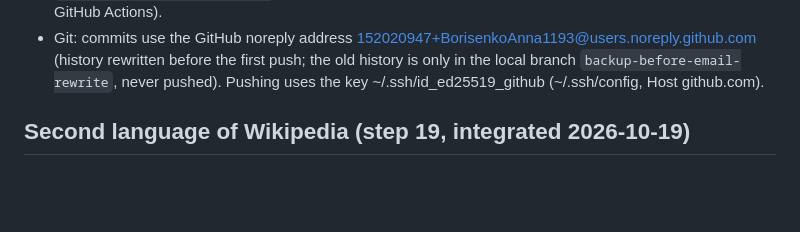
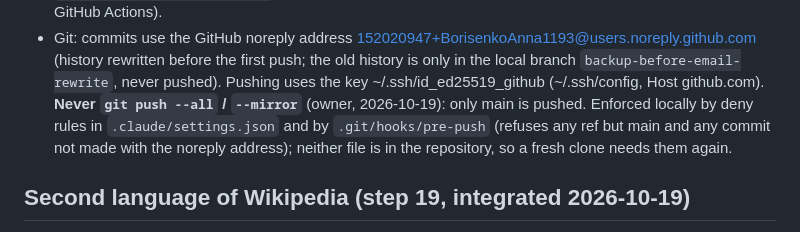
Before and after one commit to BorisenkoAnna1193/rg-music-catalog, a Markdown page: CLAUDE.md, the part around the change. GitHub-like rendering; blank space fills up the shorter version.

Commit message:
CLAUDE.md: never push --all or --mirror (local hook and deny rules)
Co-Authored-By: Claude Opus 5.5 <noreply@anthropic.com>

```diff
--- a/CLAUDE.md
+++ b/CLAUDE.md
@@ -378,6 +378,9 @@ Decided to offer English and Russian. What gets a Russian version:
 - Git: commits use the GitHub noreply address 152020947+BorisenkoAnna1193@users.noreply.github.com (history rewritten
   before the first push; the old history is only in the local branch `backup-before-email-rewrite`, never pushed).
   Pushing uses the key ~/.ssh/id_ed25519_github (~/.ssh/config, Host github.com).
+  **Never `git push --all` / `--mirror`** (owner, 2026-10-19): only main is pushed. Enforced locally by deny rules in
+  `.claude/settings.json` and by `.git/hooks/pre-push` (refuses any ref but main and any commit not made with the noreply
+  address); neither file is in the repository, so a fresh clone needs them again.
 
 ## Second language of Wikipedia (step 19, integrated 2026-10-19)
 - `rg_music/native_wiki.py` probes the gymnast's home-language Wikipedia (+ Russian for ex-USSR) for music tables →
```
